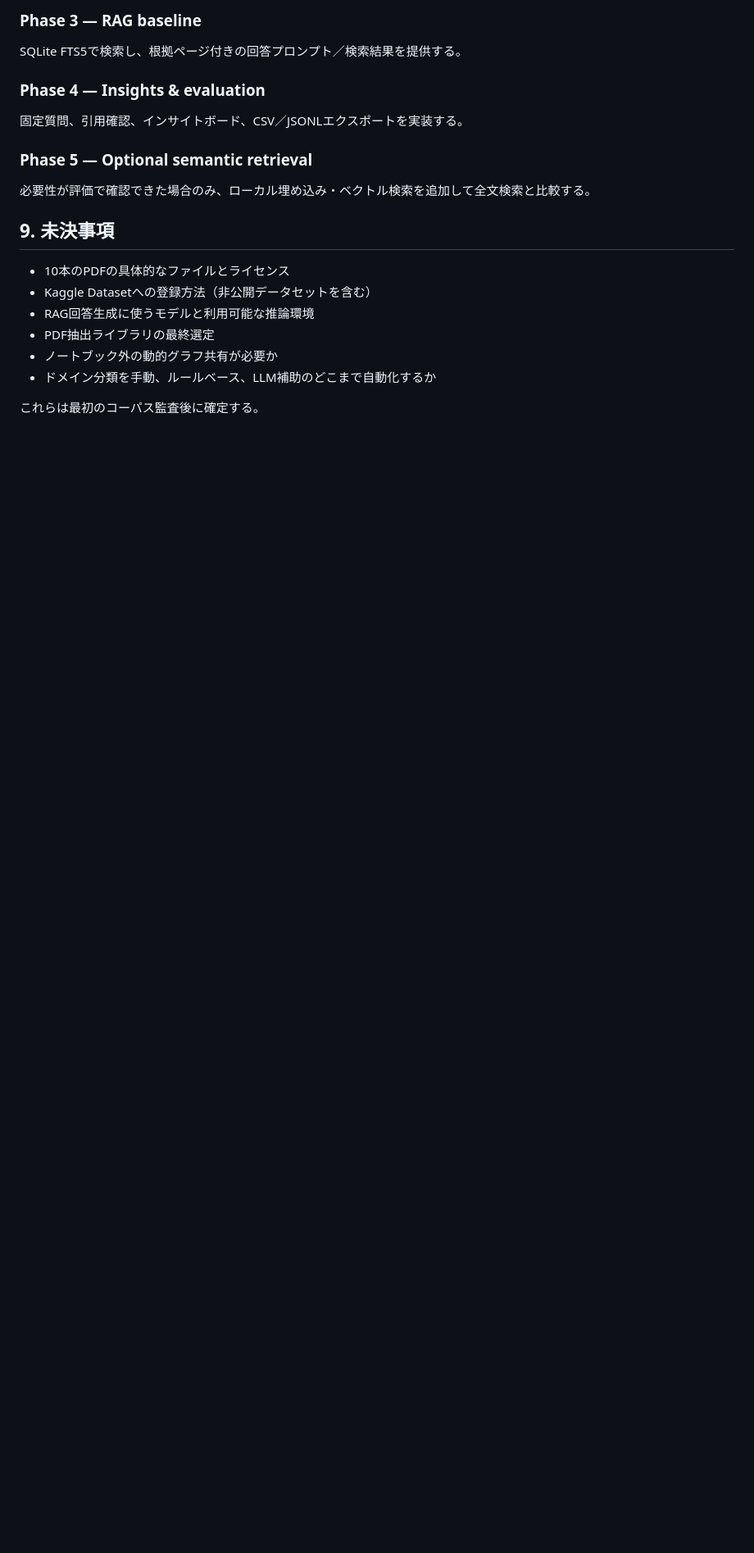
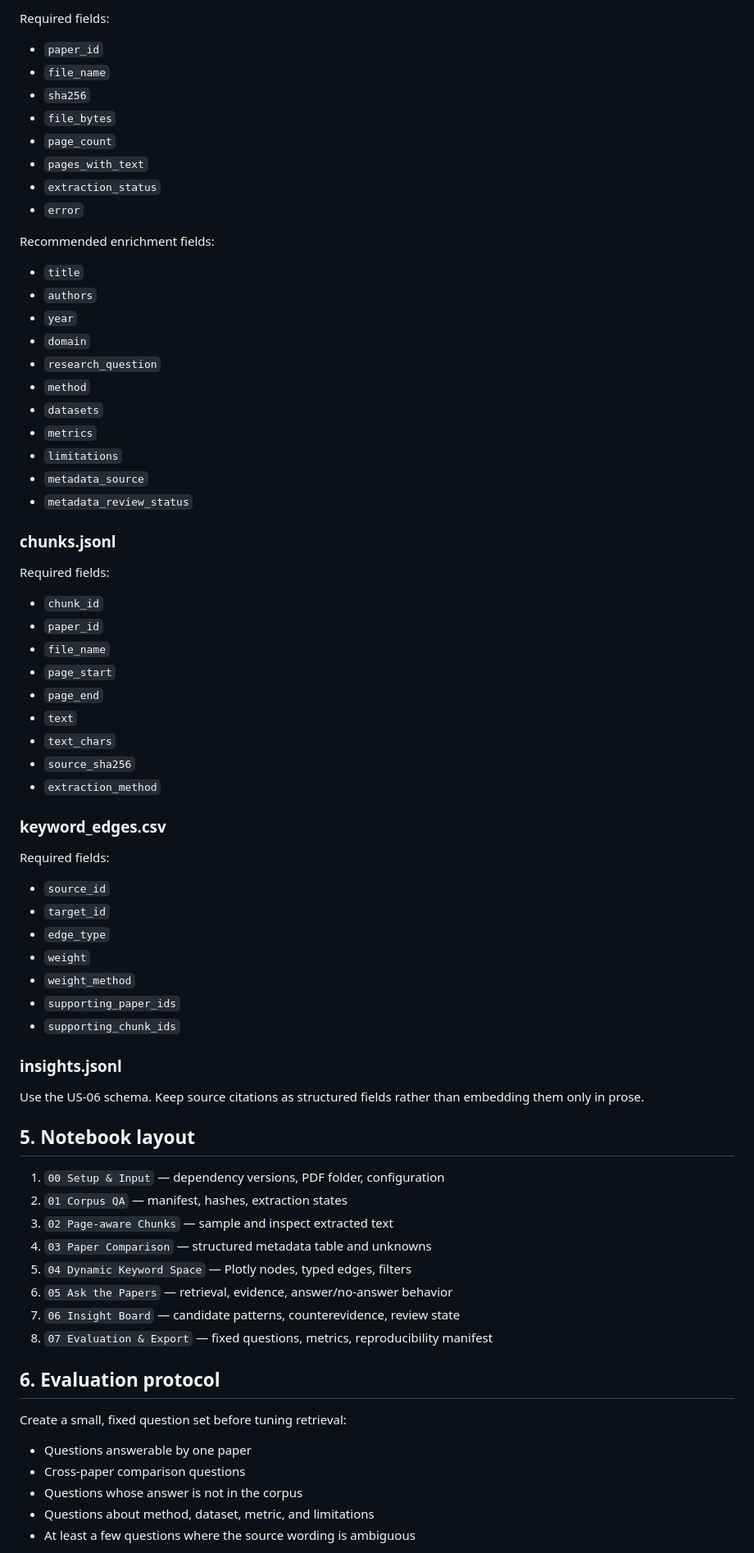
Before and after one commit to bonsai/paper-digest, a Markdown page: docs/prd-paper-explorer.md, the part around one of its changes. Shown at 82% size. Rendered like a GitHub page; blank space fills up the shorter version.

Commit message:
Specify PDF corpus, interactive graph, RAG citations, and insight MVP

```diff
--- a/docs/prd-paper-explorer.md
+++ b/docs/prd-paper-explorer.md
@@ -157,20 +149,72 @@ pandas・NumPyで集計し、Plotlyグラフと関連文献一覧を作る。
 
-### Phase 3 — RAG baseline
-SQLite FTS5で検索し、根拠ページ付きの回答プロンプト／検索結果を提供する。
+Required fields:
+- `paper_id`
+- `file_name`
+- `sha256`
+- `file_bytes`
+- `page_count`
+- `pages_with_text`
+- `extraction_status`
+- `error`
 
-### Phase 4 — Insights & evaluation
-固定質問、引用確認、インサイトボード、CSV／JSONLエクスポートを実装する。
+Recommended enrichment fields:
+- `title`
+- `authors`
+- `year`
+- `domain`
+- `research_question`
+- `method`
+- `datasets`
+- `metrics`
+- `limitations`
+- `metadata_source`
+- `metadata_review_status`
 
-### Phase 5 — Optional semantic retrieval
-必要性が評価で確認できた場合のみ、ローカル埋め込み・ベクトル検索を追加して全文検索と比較する。
+### chunks.jsonl
 
-## 9. 未決事項
+Required fields:
+- `chunk_id`
+- `paper_id`
+- `file_name`
+- `page_start`
+- `page_end`
+- `text`
+- `text_chars`
+- `source_sha256`
+- `extraction_method`
 
-- 10本のPDFの具体的なファイルとライセンス
-- Kaggle Datasetへの登録方法（非公開データセットを含む）
-- RAG回答生成に使うモデルと利用可能な推論環境
-- PDF抽出ライブラリの最終選定
-- ノートブック外の動的グラフ共有が必要か
-- ドメイン分類を手動、ルールベース、LLM補助のどこまで自動化するか
+### keyword_edges.csv
 
-これらは最初のコーパス監査後に確定する。
+Required fields:
+- `source_id`
+- `target_id`
+- `edge_type`
+- `weight`
+- `weight_method`
+- `supporting_paper_ids`
+- `supporting_chunk_ids`
+
+### insights.jsonl
+
+Use the US-06 schema. Keep source citations as structured fields rather than embedding them only in prose.
+
+## 5. Notebook layout
+
+1. `00 Setup & Input` — dependency versions, PDF folder, configuration
+2. `01 Corpus QA` — manifest, hashes, extraction states
+3. `02 Page-aware Chunks` — sample and inspect extracted text
+4. `03 Paper Comparison` — structured metadata table and unknowns
+5. `04 Dynamic Keyword Space` — Plotly nodes, typed edges, filters
+6. `05 Ask the Papers` — retrieval, evidence, answer/no-answer behavior
+7. `06 Insight Board` — candidate patterns, counterevidence, review state
+8. `07 Evaluation & Export` — fixed questions, metrics, reproducibility manifest
+
+## 6. Evaluation protocol
+
+Create a small, fixed question set before tuning retrieval:
+- Questions answerable by one paper
+- Cross-paper comparison questions
+- Questions whose answer is not in the corpus
+- Questions about method, dataset, metric, and limitations
+- At least a few questions where the source wording is ambiguous
+
```
Also changed, not shown: other parts of docs/prd-paper-explorer.md (+185 -123 lines).
